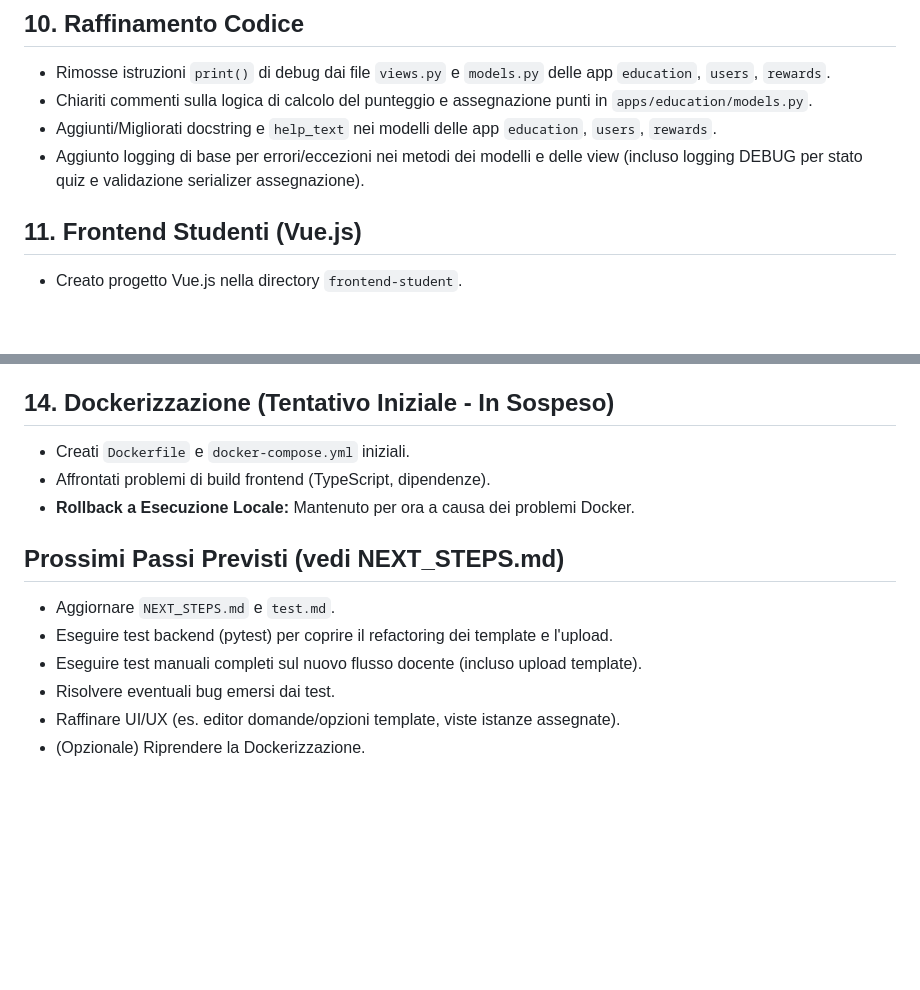
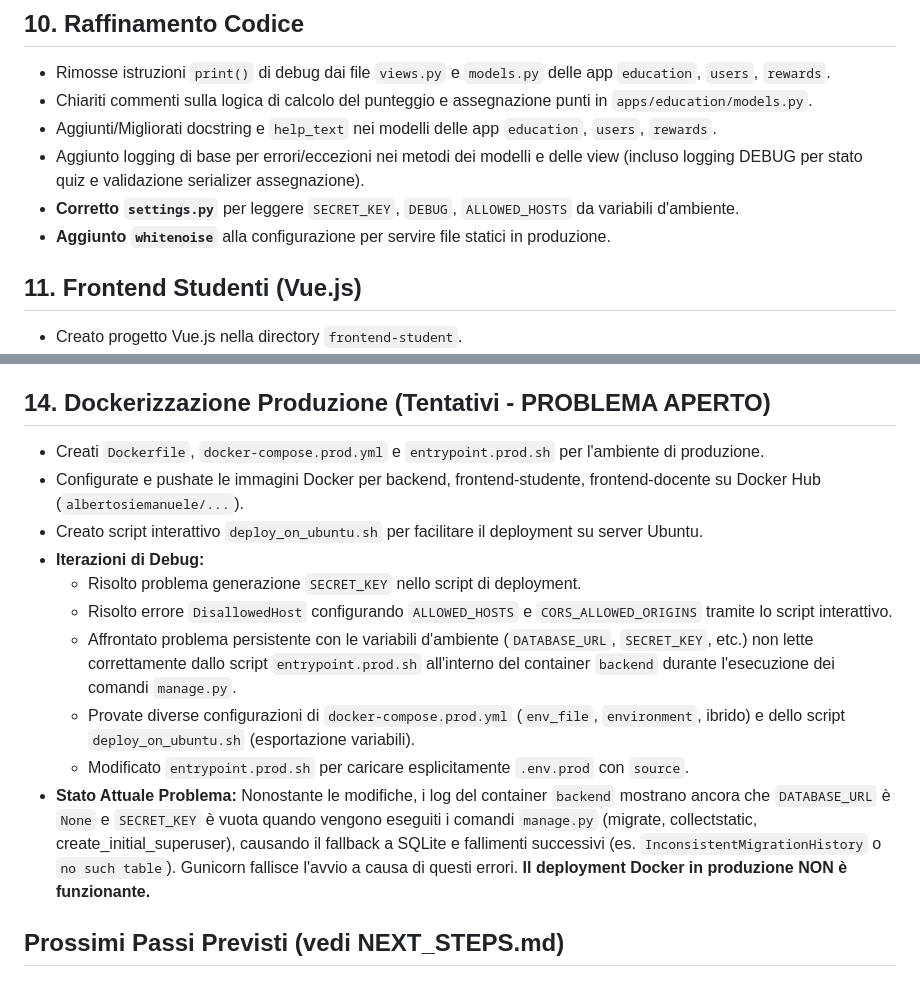
Before and after one commit to emanuelealbertosi/edu_app_roo, a Markdown page: PROGRESS_SUMMARY.md, 2 parts joined by grey strips. Drawn GitHub-style; blank space fills up the shorter version.

Commit message:
docs: Update progress summary and next steps

```diff
--- a/PROGRESS_SUMMARY.md
+++ b/PROGRESS_SUMMARY.md
@@ -136,6 +136,8 @@
 *   Chiariti commenti sulla logica di calcolo del punteggio e assegnazione punti in `apps/education/models.py`.
 *   Aggiunti/Migliorati docstring e `help_text` nei modelli delle app `education`, `users`, `rewards`.
 *   Aggiunto logging di base per errori/eccezioni nei metodi dei modelli e delle view (incluso logging DEBUG per stato quiz e validazione serializer assegnazione).
+*   **Corretto `settings.py`** per leggere `SECRET_KEY`, `DEBUG`, `ALLOWED_HOSTS` da variabili d'ambiente.
+*   **Aggiunto `whitenoise`** alla configurazione per servire file statici in produzione.
 
 ## 11. Frontend Studenti (Vue.js)
 
@@ -163,17 +165,17 @@
 *   **Funzionalità Precedenti:** Mantenute (upload quiz, gestione ricompense, consegne, grading, progressi, stile Tailwind, interceptor 401, etc.).
 *   **Correzioni UI/UX:** Rimossa textarea metadati da form domande, corretto salvataggio automatico opzioni, corretti errori HTML.
 
-## 14. Dockerizzazione (Tentativo Iniziale - In Sospeso)
+## 14. Dockerizzazione Produzione (Tentativi - PROBLEMA APERTO)
 
-*   Creati `Dockerfile` e `docker-compose.yml` iniziali.
-*   Affrontati problemi di build frontend (TypeScript, dipendenze).
-*   **Rollback a Esecuzione Locale:** Mantenuto per ora a causa dei problemi Docker.
+*   Creati `Dockerfile`, `docker-compose.prod.yml` e `entrypoint.prod.sh` per l'ambiente di produzione.
+*   Configurate e pushate le immagini Docker per backend, frontend-studente, frontend-docente su Docker Hub (`albertosiemanuele/...`).
+*   Creato script interattivo `deploy_on_ubuntu.sh` per facilitare il deployment su server Ubuntu.
+*   **Iterazioni di Debug:**
+    *   Risolto problema generazione `SECRET_KEY` nello script di deployment.
+    *   Risolto errore `DisallowedHost` configurando `ALLOWED_HOSTS` e `CORS_ALLOWED_ORIGINS` tramite lo script interattivo.
+    *   Affrontato problema persistente con le variabili d'ambiente (`DATABASE_URL`, `SECRET_KEY`, etc.) non lette correttamente dallo script `entrypoint.prod.sh` all'interno del container `backend` durante l'esecuzione dei comandi `manage.py`.
+    *   Provate diverse configurazioni di `docker-compose.prod.yml` (`env_file`, `environment`, ibrido) e dello script `deploy_on_ubuntu.sh` (esportazione variabili).
+    *   Modificato `entrypoint.prod.sh` per caricare esplicitamente `.env.prod` con `source`.
+*   **Stato Attuale Problema:** Nonostante le modifiche, i log del container `backend` mostrano ancora che `DATABASE_URL` è `None` e `SECRET_KEY` è vuota quando vengono eseguiti i comandi `manage.py` (migrate, collectstatic, create_initial_superuser), causando il fallback a SQLite e fallimenti successivi (es. `InconsistentMigrationHistory` o `no such table`). Gunicorn fallisce l'avvio a causa di questi errori. **Il deployment Docker in produzione NON è funzionante.**
 
 ## Prossimi Passi Previsti (vedi NEXT_STEPS.md)
-
-*   Aggiornare `NEXT_STEPS.md` e `test.md`.
-*   Eseguire test backend (pytest) per coprire il refactoring dei template e l'upload.
-*   Eseguire test manuali completi sul nuovo flusso docente (incluso upload template).
-*   Risolvere eventuali bug emersi dai test.
-*   Raffinare UI/UX (es. editor domande/opzioni template, viste istanze assegnate).
-*   (Opzionale) Riprendere la Dockerizzazione.
```
Also changed, not shown: other parts of PROGRESS_SUMMARY.md (+1 -1 lines), NEXT_STEPS.md (+13 -8 lines).
